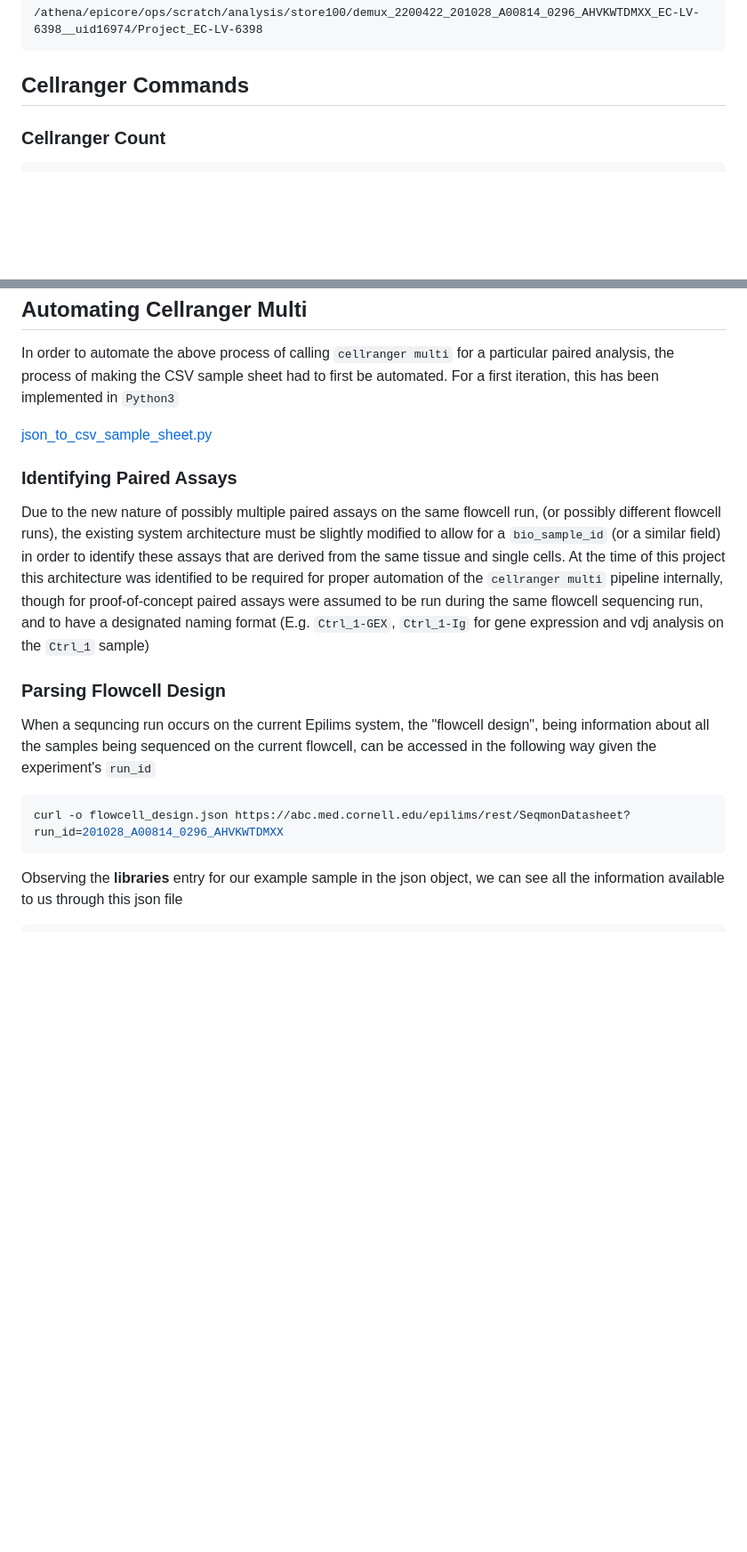
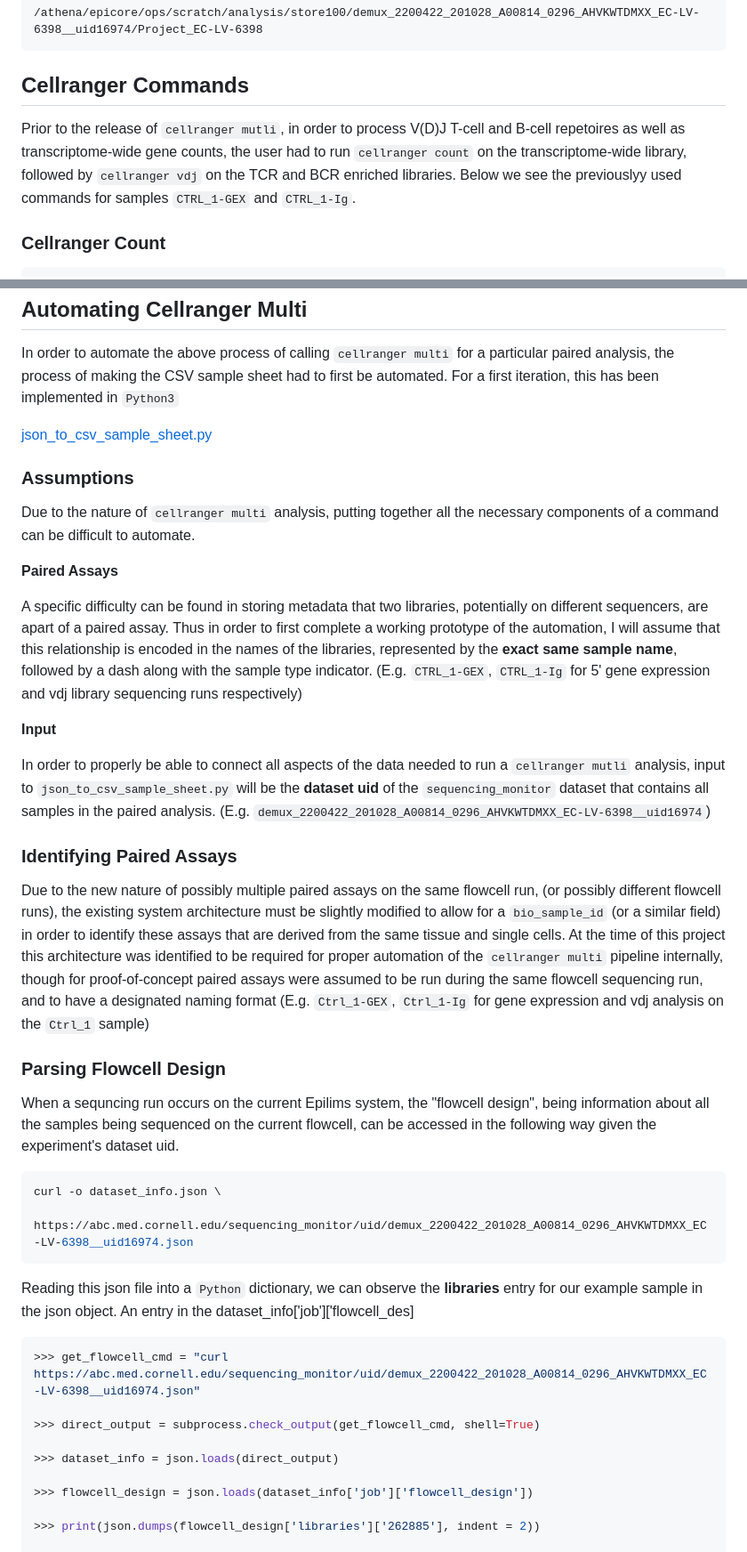
Before and after one commit to wcm-epicore-internship/cellranger_multi_pipeline, a Markdown page: README.md, 2 parts joined by grey strips. Shown: that part at 89% size. GitHub-like rendering; blank space fills up the shorter version.

````diff
--- a/README.md
+++ b/README.md
@@ -40,6 +40,8 @@ Six samples were used while developing this project, consisting of 5'gene expres
 
 ## **Cellranger Commands**
 
+Prior to the release of `cellranger mutli`,  in order to process V(D)J T-cell and B-cell repetoires as well as transcriptome-wide gene counts, the user had to run `cellranger count` on the transcriptome-wide library, followed by `cellranger vdj` on the TCR and BCR enriched libraries. Below we see the previouslyy used commands for samples `CTRL_1-GEX` and `CTRL_1-Ig`.
+
 ### **Cellranger Count**
 
 ```bash
@@ -182,6 +184,18 @@ In order to automate the above process of calling `cellranger multi` for a parti
 
 [json_to_csv_sample_sheet.py](json_to_csv_sample_sheet.py)
 
+### **Assumptions**
+
+Due to the nature of `cellranger multi` analysis, putting together all the necessary components of a command can be difficult to automate.
+
+**Paired Assays**
+
+A specific difficulty can be found in storing metadata that two libraries, potentially on different sequencers, are apart of a paired assay. Thus in order to first complete a working prototype of the automation, I will assume that this relationship is encoded in the names of the libraries, represented by the **exact same sample name**, followed by a dash along with the sample type indicator. (E.g. `CTRL_1-GEX`, `CTRL_1-Ig` for 5' gene expression and vdj library sequencing runs respectively)
+
+**Input**
+
+In order to properly be able to connect all aspects of the data needed to run a `cellranger mutli` analysis, input to `json_to_csv_sample_sheet.py` will be the **dataset uid** of the `sequencing_monitor` dataset that contains all samples in the paired analysis. (E.g. `demux_2200422_201028_A00814_0296_AHVKWTDMXX_EC-LV-6398__uid16974`)
+
 ### **Identifying Paired Assays**
 
 Due to the new nature of possibly multiple paired assays on the same flowcell run, (or possibly different flowcell runs), the existing system architecture must be slightly modified to allow for a `bio_sample_id` (or a similar field) in order to identify these assays that are derived from the same tissue and single cells. At the time of this project this architecture was identified to be required for proper automation of the `cellranger multi` pipeline internally, though for proof-of-concept paired assays were assumed to be run during the same flowcell sequencing run, and to have a designated naming format (E.g. `Ctrl_1-GEX`, `Ctrl_1-Ig` for gene expression and vdj analysis on the `Ctrl_1` sample)
@@ -189,15 +203,26 @@ Due to the new nature of possibly multiple paired assays on the same flowcell ru
 
 ### **Parsing Flowcell Design**
 
-When a sequncing run occurs on the current Epilims system, the "flowcell design", being information about all the samples being sequenced on the current flowcell, can be accessed in the following way given the experiment's `run_id`
+When a sequncing run occurs on the current Epilims system, the "flowcell design", being information about all the samples being sequenced on the current flowcell, can be accessed in the following way given the experiment's dataset uid.
 
 ```bash
-curl -o flowcell_design.json https://abc.med.cornell.edu/epilims/rest/SeqmonDatasheet?run_id=201028_A00814_0296_AHVKWTDMXX
+curl -o dataset_info.json \
+    https://abc.med.cornell.edu/sequencing_monitor/uid/demux_2200422_201028_A00814_0296_AHVKWTDMXX_EC-LV-6398__uid16974.json
 ```
 
-Observing the **libraries** entry for our example sample in the json object, we can see all the information available to us through this json file
+Reading this json file into a `Python` dictionary, we can observe the **libraries** entry for our example sample in the json object. An entry in the dataset_info['job']['flowcell_des]
 
-```bash
+```python
+>>> get_flowcell_cmd = "curl https://abc.med.cornell.edu/sequencing_monitor/uid/demux_2200422_201028_A00814_0296_AHVKWTDMXX_EC-LV-6398__uid16974.json"
+
+>>> direct_output = subprocess.check_output(get_flowcell_cmd, shell=True)
+
+>>> dataset_info = json.loads(direct_output)
+
+>>> flowcell_design = json.loads(dataset_info['job']['flowcell_design'])
+
+>>> print(json.dumps(flowcell_design['libraries']['262885'], indent = 2))
+
      "262885": {
       "ID": 262885,
       "Status ID": 1,
````
Also changed, not shown: other parts of README.md (+34 -9 lines), imgs/project_dataset_availability.png (added).
